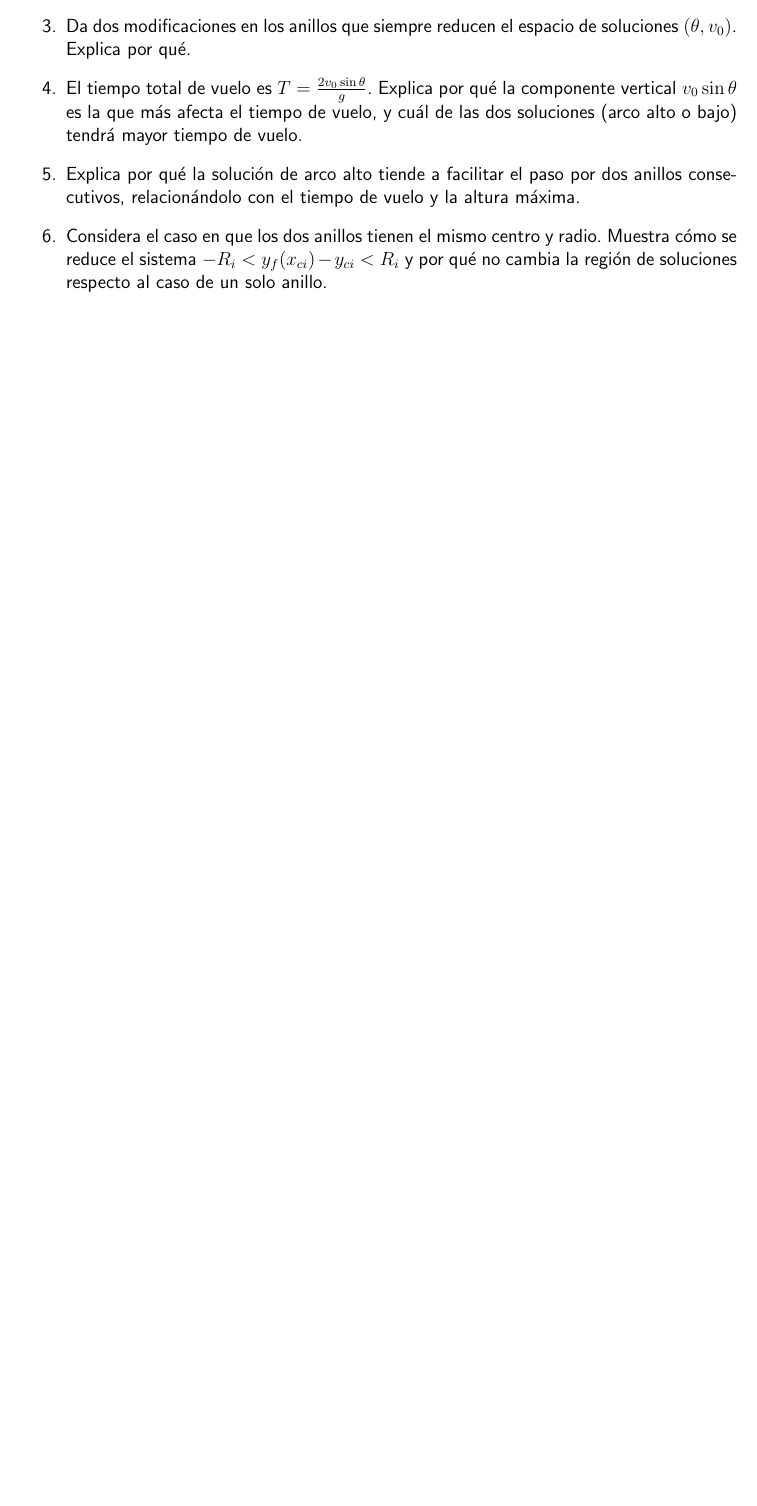
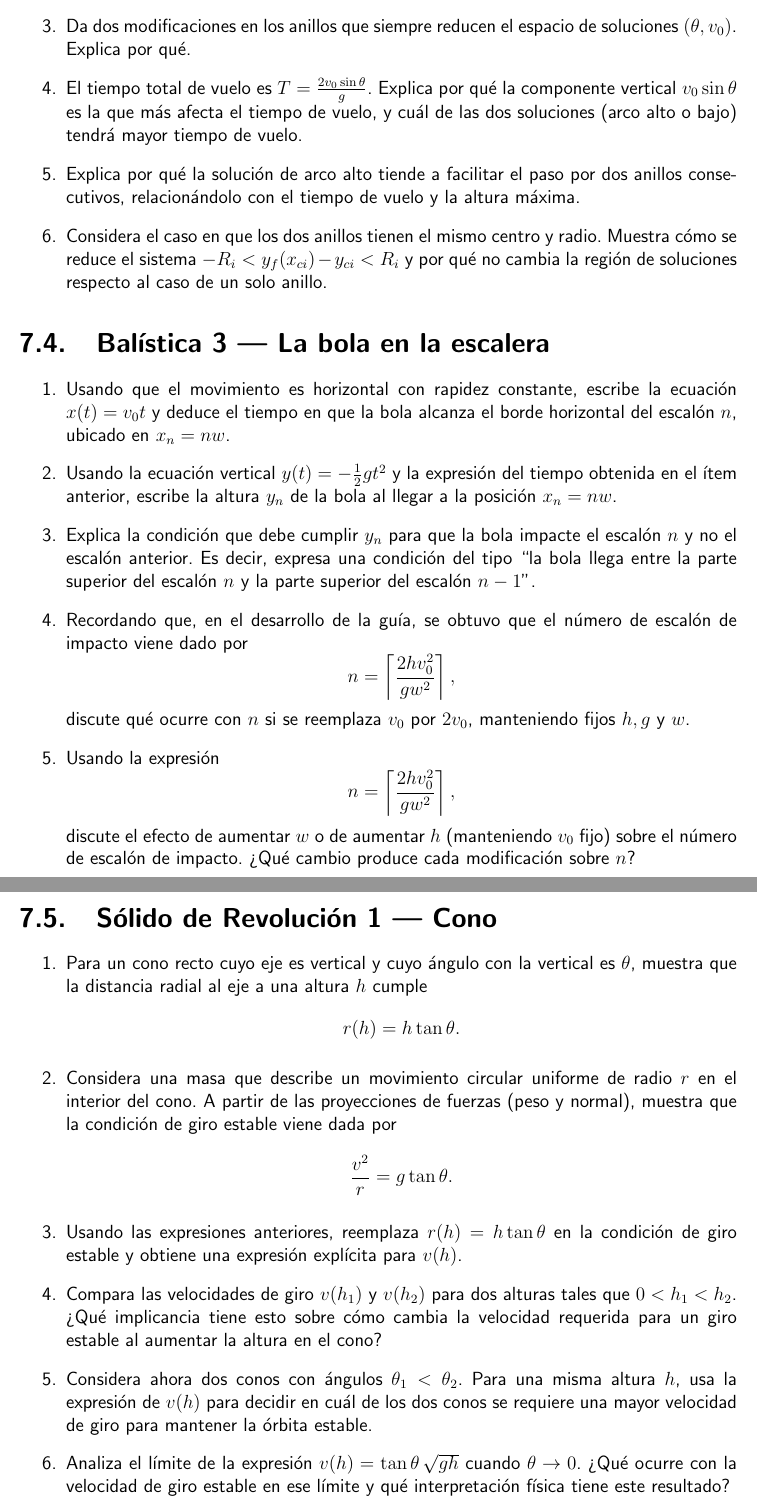
Before and after one commit to aoliveram/Fisica-para-Mates, a LaTeX document (versions-latex-tex/Física_para_Mates_Propuesta_de_Implementación_1/propuesta-implementacion-1.tex): part of page 16 of 16 before the commit and two parts of pages 16 and 17 of 18 after it, the two joined at a grey line, cut so that both start at the same text, the shorter picture padded with empty space. Compiled offline with pdfLaTeX.

Commit message:
items for exercises 5,6, and 7

```diff
--- a/versions-latex-tex/Física_para_Mates_Propuesta_de_Implementación_1/propuesta-implementacion-1.tex
+++ b/versions-latex-tex/Física_para_Mates_Propuesta_de_Implementación_1/propuesta-implementacion-1.tex
@@ -522,3 +522,50 @@ calcula la altura al pasar por \(x = x_c\).
 y por qué no cambia la región de soluciones respecto al caso de un solo anillo.
 \end{enumerate}
 
+%--------------------------------------------------
+\section{Balística 3 — La bola en la escalera}
+%--------------------------------------------------
+
+\begin{enumerate}
+\item Usando que el movimiento es horizontal con rapidez constante, escribe la ecuación \(x(t) = v_0 t\) y deduce el tiempo en que la bola alcanza el borde horizontal del escalón \(n\), ubicado en \(x_n = n w\).
+
+\item Usando la ecuación vertical \(y(t) = -\tfrac12 g t^2\) y la expresión del tiempo obtenida en el ítem anterior, escribe la altura \(y_n\) de la bola al llegar a la posición \(x_n = n w\).
+
+\item Explica la condición que debe cumplir \(y_n\) para que la bola impacte el escalón \(n\) y no el escalón anterior. Es decir, expresa una condición del tipo “la bola llega entre la parte superior del escalón \(n\) y la parte superior del escalón \(n-1\)”.
+
+\item Recordando que, en el desarrollo de la guía, se obtuvo que el número de escalón de impacto viene dado por
+\[
+  n = \left\lceil \frac{2 h v_0^2}{g w^2} \right\rceil,
+\]
+ discute qué ocurre con \(n\) si se reemplaza \(v_0\) por \(2 v_0\), manteniendo fijos \(h, g\) y \(w\).
+
+\item Usando la expresión
+\[
+  n = \left\lceil \frac{2 h v_0^2}{g w^2} \right\rceil,
+\]
+ discute el efecto de aumentar \(w\) o de aumentar \(h\) (manteniendo \(v_0\) fijo) sobre el número de escalón de impacto. ¿Qué cambio produce cada modificación sobre \(n\)?
+\end{enumerate}
+
+%--------------------------------------------------
+\section{Sólido de Revolución 1 — Cono}
+%--------------------------------------------------
+
+\begin{enumerate}
+\item Para un cono recto cuyo eje es vertical y cuyo ángulo con la vertical es \(\theta\), muestra que la distancia radial al eje a una altura \(h\) cumple
+\[
+  r(h) = h \tan\theta.
+\]
+
+\item Considera una masa que describe un movimiento circular uniforme de radio \(r\) en el interior del cono. A partir de las proyecciones de fuerzas (peso y normal), muestra que la condición de giro estable viene dada por
+\[
+  \frac{v^2}{r} = g \tan\theta.
+\]
+
+\item Usando las expresiones anteriores, reemplaza \(r(h) = h \tan\theta\) en la condición de giro estable y obtiene una expresión explícita para \(v(h)\).
+
+\item Compara las velocidades de giro \(v(h_1)\) y \(v(h_2)\) para dos alturas tales que \(0 < h_1 < h_2\). ¿Qué implicancia tiene esto sobre cómo cambia la velocidad requerida para un giro estable al aumentar la altura en el cono?
+
+\item Considera ahora dos conos con ángulos \(\theta_1 < \theta_2\). Para una misma altura \(h\), usa la expresión de \(v(h)\) para decidir en cuál de los dos conos se requiere una mayor velocidad de giro para mantener la órbita estable.
+
+\item Analiza el límite de la expresión \(v(h) = \tan\theta \, \sqrt{g h}\) cuando \(\theta \to 0\). ¿Qué ocurre con la velocidad de giro estable en ese límite y qué interpretación física tiene este resultado?
+\end{enumerate}
```
Also changed, not shown: versions-latex-tex/Física_para_Mates_Propuesta_de_Implementación_1/propuesta-implementacion-1.tex (37 more changed lines).
